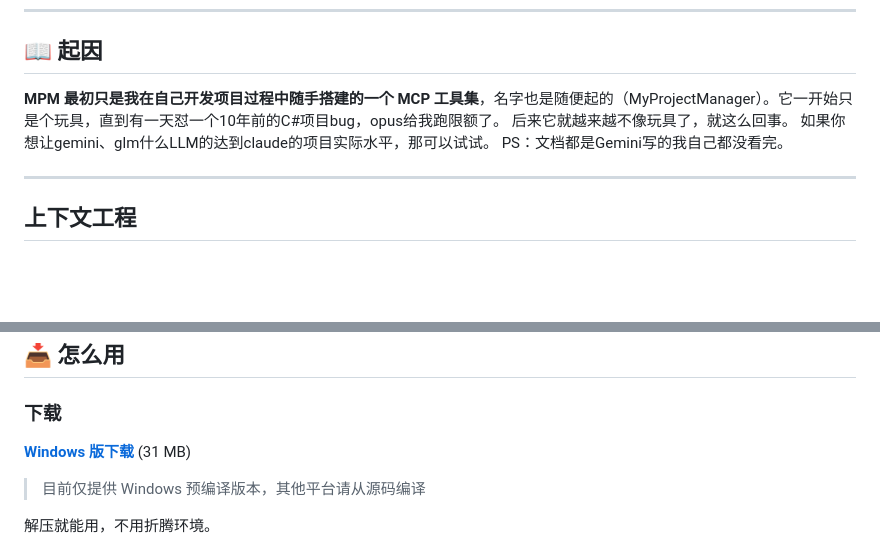
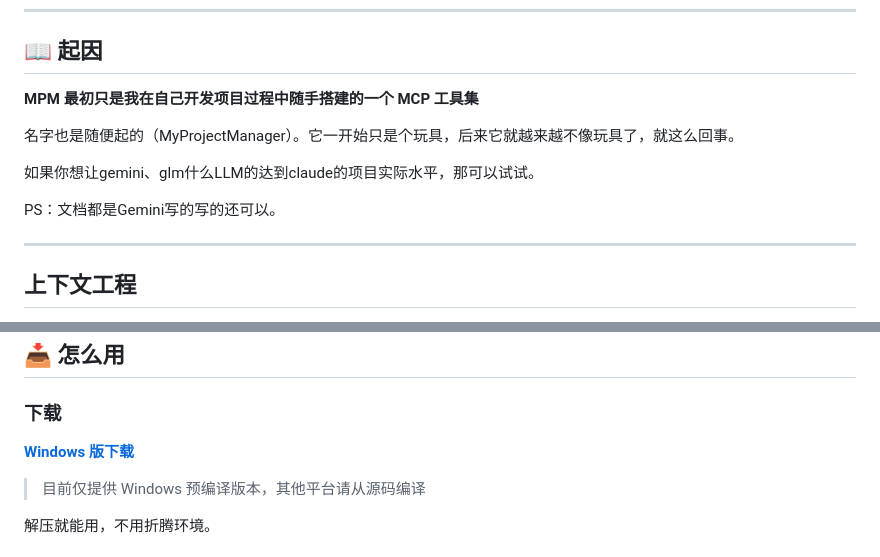
Before and after one commit to halflifezyf2680/MyProjectManager, a Markdown page: README.md, 2 parts joined by grey strips. GitHub-like rendering; blank space fills up the shorter version.

```diff
--- a/README.md
+++ b/README.md
@@ -8,10 +8,13 @@
 
 ## 📖 起因
 
-**MPM 最初只是我在自己开发项目过程中随手搭建的一个 MCP 工具集**，名字也是随便起的（MyProjectManager）。它一开始只是个玩具，直到有一天怼一个10年前的C#项目bug，opus给我跑限额了。
-后来它就越来越不像玩具了，就这么回事。
+**MPM 最初只是我在自己开发项目过程中随手搭建的一个 MCP 工具集**
+
+名字也是随便起的（MyProjectManager）。它一开始只是个玩具，后来它就越来越不像玩具了，就这么回事。
+
 如果你想让gemini、glm什么LLM的达到claude的项目实际水平，那可以试试。
-PS：文档都是Gemini写的我自己都没看完。
+
+PS：文档都是Gemini写的写的还可以。
 
 ---
 
@@ -55,7 +58,7 @@ MPM 完全基于 Context Engineering 理念构建。它的核心目标是：**
 
 ### 下载
 
-**[Windows 版下载](https://github.com/halflifezyf2680/MyProjectManager/releases/download/v1.0.0/MyProjectManager-v1.0.0.zip)** (31 MB)
+**[Windows 版下载](https://github.com/halflifezyf2680/MyProjectManager/releases/download/v1.0.0/MyProjectManager-v1.0.0.zip)**
 
 > 目前仅提供 Windows 预编译版本，其他平台请从源码编译
 
```
